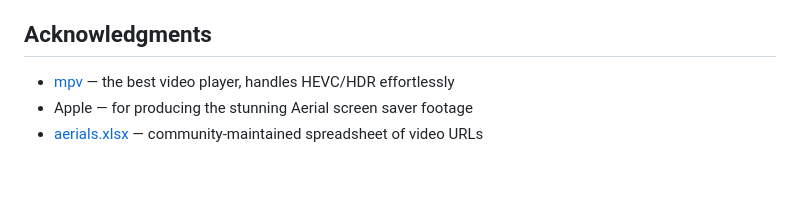
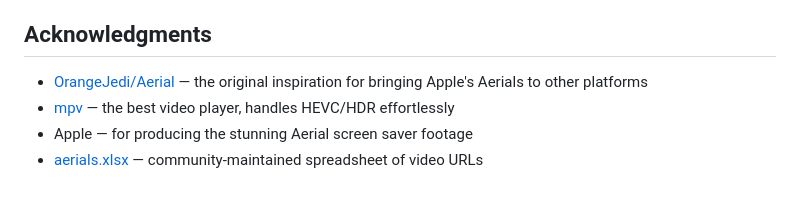
Before and after one commit to NaNoXy/AerialScreensaver, a Markdown page: README.md, the part around the change. Drawn GitHub-style.

Commit message:
Credit OrangeJedi/Aerial as inspiration

```diff
--- a/README.md
+++ b/README.md
@@ -80,6 +80,7 @@ If a video's chosen quality URL is dead, the downloader automatically tries lowe
 
 ## Acknowledgments
 
+- [OrangeJedi/Aerial](https://github.com/OrangeJedi/Aerial) — the original inspiration for bringing Apple's Aerials to other platforms
 - [mpv](https://mpv.io/) — the best video player, handles HEVC/HDR effortlessly
 - Apple — for producing the stunning Aerial screen saver footage
 - [aerials.xlsx](https://github.com/ThatsAMonkey-07/Apple-TV-Aerials-Updated) — community-maintained spreadsheet of video URLs
```
